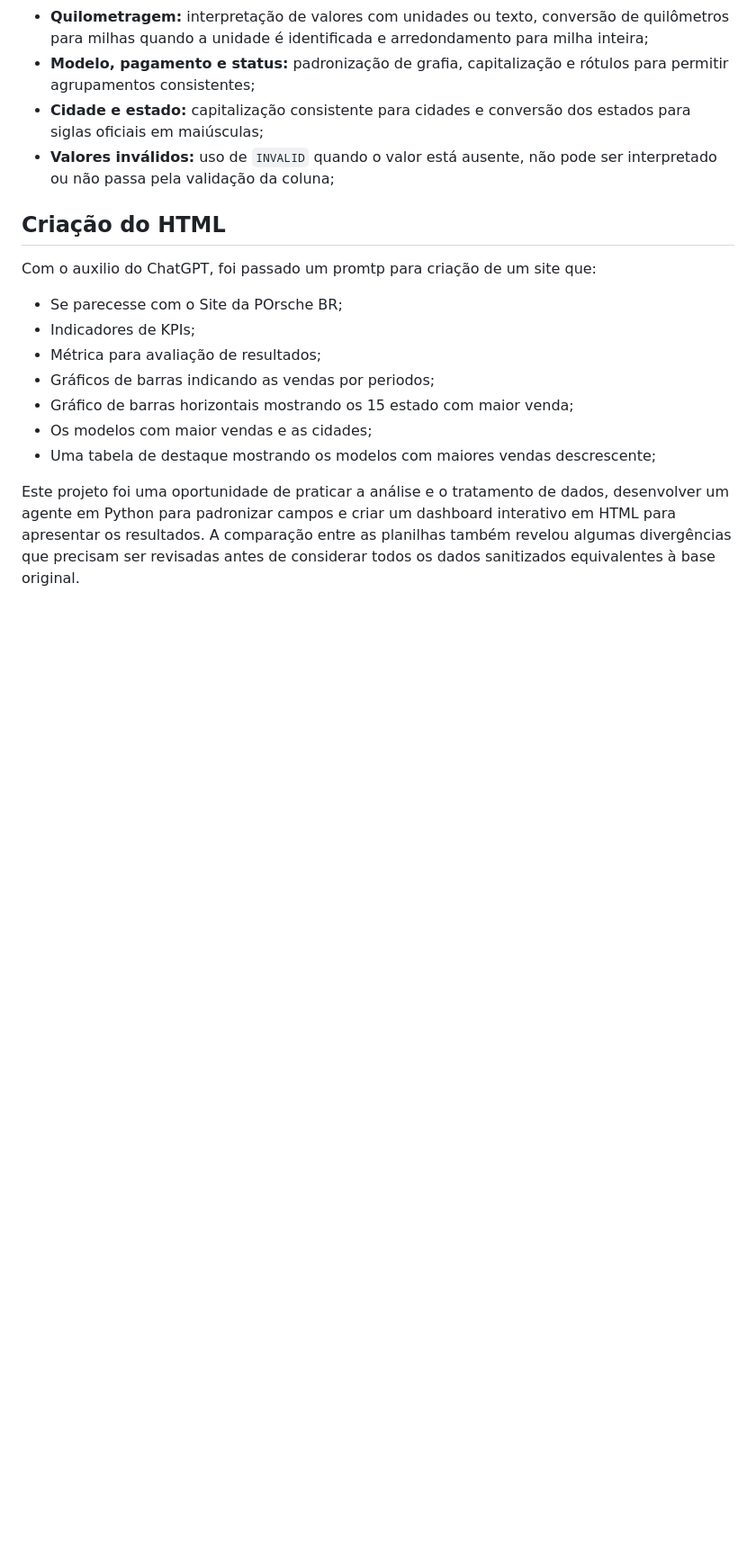
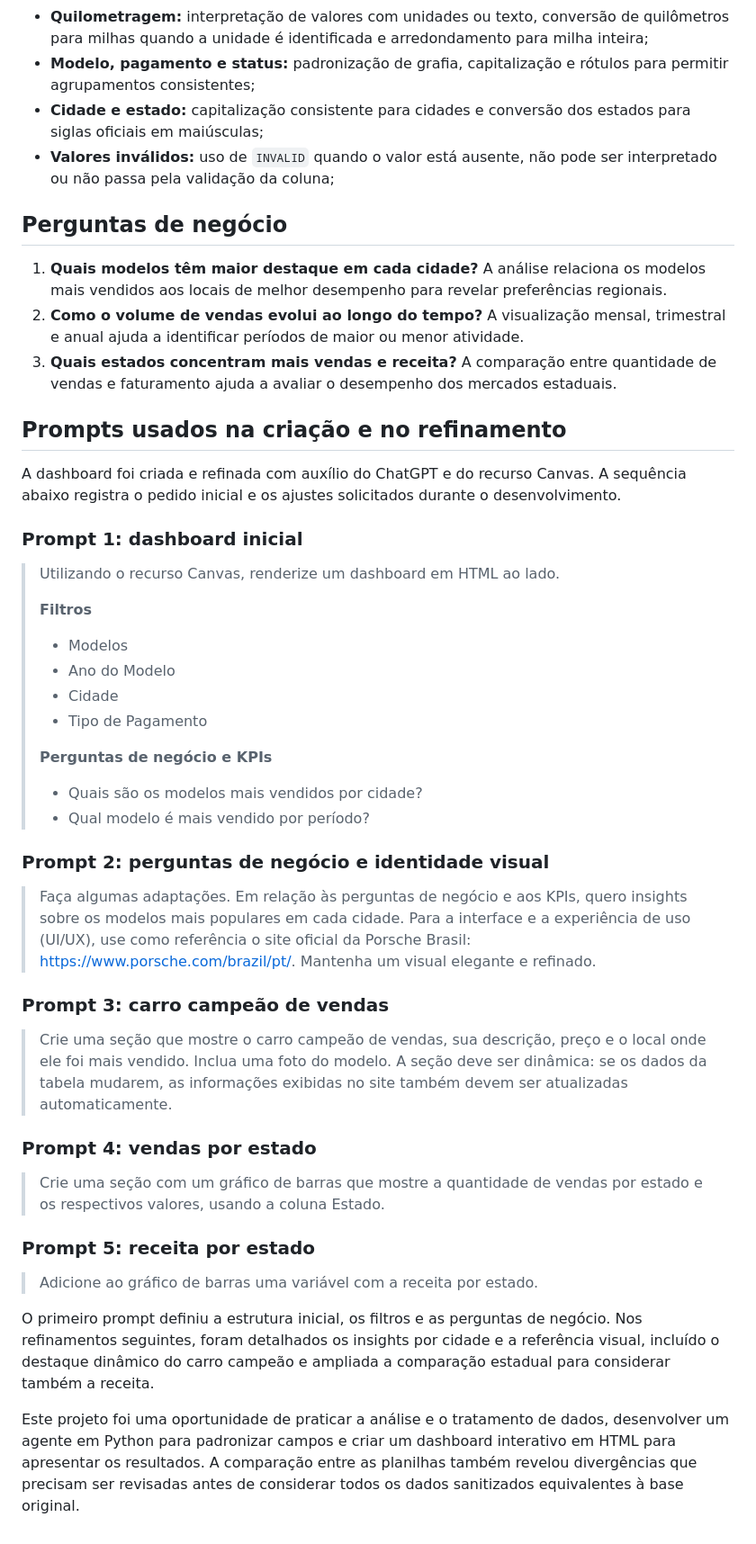
Before and after one commit to ViniciusBortoluci/Projeto_Porsche, a Markdown page: README.md, the part around one of its changes. Shown at 90% size. GitHub-like rendering; blank space fills up the shorter version.

Commit message:
att readme

```diff
--- a/README.md
+++ b/README.md
@@ -61,17 +62,46 @@ Os tipos abaixo descrevem o valor esperado nas colunas da tabela sanitizada. Em
 - **Cidade e estado:** capitalização consistente para cidades e conversão dos estados para siglas oficiais em maiúsculas;
 - **Valores inválidos:** uso de `INVALID` quando o valor está ausente, não pode ser interpretado ou não passa pela validação da coluna;
 
-## Criação do HTML
+## Perguntas de negócio
 
-Com o auxilio do ChatGPT, foi passado um promtp para criação de um site que:
+1. **Quais modelos têm maior destaque em cada cidade?** A análise relaciona os modelos mais vendidos aos locais de melhor desempenho para revelar preferências regionais.
+2. **Como o volume de vendas evolui ao longo do tempo?** A visualização mensal, trimestral e anual ajuda a identificar períodos de maior ou menor atividade.
+3. **Quais estados concentram mais vendas e receita?** A comparação entre quantidade de vendas e faturamento ajuda a avaliar o desempenho dos mercados estaduais.
 
-- Se parecesse com o Site da POrsche BR;
-- Indicadores de KPIs;
-- Métrica para avaliação de resultados;
-- Gráficos de barras indicando as vendas por periodos;
-- Gráfico de barras horizontais mostrando os 15 estado com maior venda;
-- Os modelos com maior vendas e as cidades;
-- Uma tabela de destaque mostrando os modelos com maiores vendas descrescente;
+## Prompts usados na criação e no refinamento
 
+A dashboard foi criada e refinada com auxílio do ChatGPT e do recurso Canvas. A sequência abaixo registra o pedido inicial e os ajustes solicitados durante o desenvolvimento.
 
-Este projeto foi uma oportunidade de praticar a análise e o tratamento de dados, desenvolver um agente em Python para padronizar campos e criar um dashboard interativo em HTML para apresentar os resultados. A comparação entre as planilhas também revelou algumas divergências que precisam ser revisadas antes de considerar todos os dados sanitizados equivalentes à base original.
+### Prompt 1: dashboard inicial
+
+> Utilizando o recurso Canvas, renderize um dashboard em HTML ao lado.
+>
+> **Filtros**
+> - Modelos
+> - Ano do Modelo
+> - Cidade
+> - Tipo de Pagamento
+>
+> **Perguntas de negócio e KPIs**
+> - Quais são os modelos mais vendidos por cidade?
+> - Qual modelo é mais vendido por período?
+
+### Prompt 2: perguntas de negócio e identidade visual
+
+> Faça algumas adaptações. Em relação às perguntas de negócio e aos KPIs, quero insights sobre os modelos mais populares em cada cidade. Para a interface e a experiência de uso (UI/UX), use como referência o site oficial da Porsche Brasil: https://www.porsche.com/brazil/pt/. Mantenha um visual elegante e refinado.
+
+### Prompt 3: carro campeão de vendas
+
+> Crie uma seção que mostre o carro campeão de vendas, sua descrição, preço e o local onde ele foi mais vendido. Inclua uma foto do modelo. A seção deve ser dinâmica: se os dados da tabela mudarem, as informações exibidas no site também devem ser atualizadas automaticamente.
+
+### Prompt 4: vendas por estado
+
+> Crie uma seção com um gráfico de barras que mostre a quantidade de vendas por estado e os respectivos valores, usando a coluna Estado.
+
+### Prompt 5: receita por estado
+
+> Adicione ao gráfico de barras uma variável com a receita por estado.
+
+O primeiro prompt definiu a estrutura inicial, os filtros e as perguntas de negócio. Nos refinamentos seguintes, foram detalhados os insights por cidade e a referência visual, incluído o destaque dinâmico do carro campeão e ampliada a comparação estadual para considerar também a receita.
+
+Este projeto foi uma oportunidade de praticar a análise e o tratamento de dados, desenvolver um agente em Python para padronizar campos e criar um dashboard interativo em HTML para apresentar os resultados. A comparação entre as planilhas também revelou divergências que precisam ser revisadas antes de considerar todos os dados sanitizados equivalentes à base original.
```
Also changed, not shown: other parts of README.md (+2 -1 lines).
